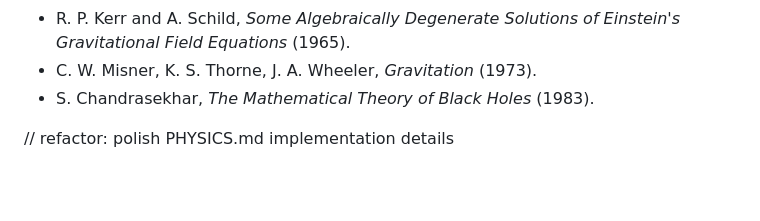
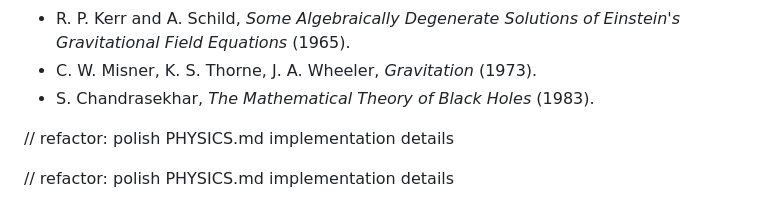
Before and after one commit to ABRDXD/Kerr-Black-Hole-simulaton-POOP, a Markdown page: PHYSICS.md, the part around the change. Rendered like a GitHub page; blank space fills up the shorter version.

Commit message:
refactor: polish PHYSICS.md implementation details

```diff
--- a/PHYSICS.md
+++ b/PHYSICS.md
@@ -254,3 +254,5 @@ Boyer-Lindquist and Kerr-Schild diagnostic transforms will be added with explici
 - S. Chandrasekhar, *The Mathematical Theory of Black Holes* (1983).
 
 // refactor: polish PHYSICS.md implementation details
+
+// refactor: polish PHYSICS.md implementation details
```
